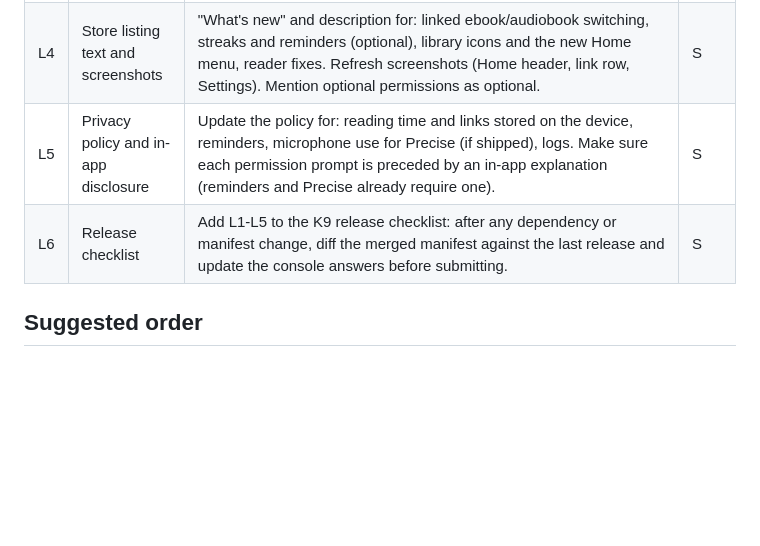
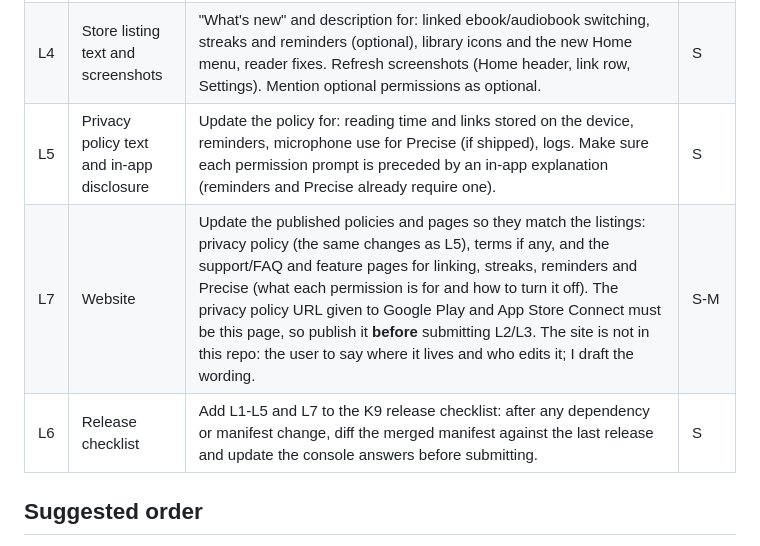
Before and after one commit to CodeNeedsCoffee/Steeped, a Markdown page: PLAN.md, the part around the change. GitHub-like rendering; blank space fills up the shorter version.

Commit message:
PLAN: L7, update the website policies with the store listings

```diff
--- a/PLAN.md
+++ b/PLAN.md
@@ -472,8 +472,9 @@ release (ties to K9).
 | L2 | Google Play Console | Update the **Data safety** form (data types, whether collected or shared, encryption in transit, deletion); the **foreground service** declaration (media playback) with its justification; the **`REQUEST_IGNORE_BATTERY_OPTIMIZATIONS`** justification (Play restricts it: give the core-function reason or drop it); the **`POST_NOTIFICATIONS`** use for reminders; the **`RECORD_AUDIO`** sensitive-permission explanation and the in-app prominent disclosure if Precise ships (on-device recognition, audio never leaves the device); the privacy policy URL; the content/target-audience answers if they change. | M |
 | L3 | App Store Connect | Update **App Privacy** (data types and whether linked to the user: the app sends data only to the server the user configures, decide and record how that is declared); background audio justification and review notes with demo server credentials; notification use for reminders; check whether any new "required reason" API is used (privacy manifest). Precise is Android-only, so no microphone usage string is added on iOS. | M |
 | L4 | Store listing text and screenshots | "What's new" and description for: linked ebook/audiobook switching, streaks and reminders (optional), library icons and the new Home menu, reader fixes. Refresh screenshots (Home header, link row, Settings). Mention optional permissions as optional. | S |
-| L5 | Privacy policy and in-app disclosure | Update the policy for: reading time and links stored on the device, reminders, microphone use for Precise (if shipped), logs. Make sure each permission prompt is preceded by an in-app explanation (reminders and Precise already require one). | S |
-| L6 | Release checklist | Add L1-L5 to the K9 release checklist: after any dependency or manifest change, diff the merged manifest against the last release and update the console answers before submitting. | S |
+| L5 | Privacy policy text and in-app disclosure | Update the policy for: reading time and links stored on the device, reminders, microphone use for Precise (if shipped), logs. Make sure each permission prompt is preceded by an in-app explanation (reminders and Precise already require one). | S |
+| L7 | Website | Update the published policies and pages so they match the listings: privacy policy (the same changes as L5), terms if any, and the support/FAQ and feature pages for linking, streaks, reminders and Precise (what each permission is for and how to turn it off). The privacy policy URL given to Google Play and App Store Connect must be this page, so publish it **before** submitting L2/L3. The site is not in this repo: the user to say where it lives and who edits it; I draft the wording. | S-M |
+| L6 | Release checklist | Add L1-L5 and L7 to the K9 release checklist: after any dependency or manifest change, diff the merged manifest against the last release and update the console answers before submitting. | S |
 
 ## Suggested order
 
```
Also changed, not shown: ROADMAP.md (+1 -1 lines).
